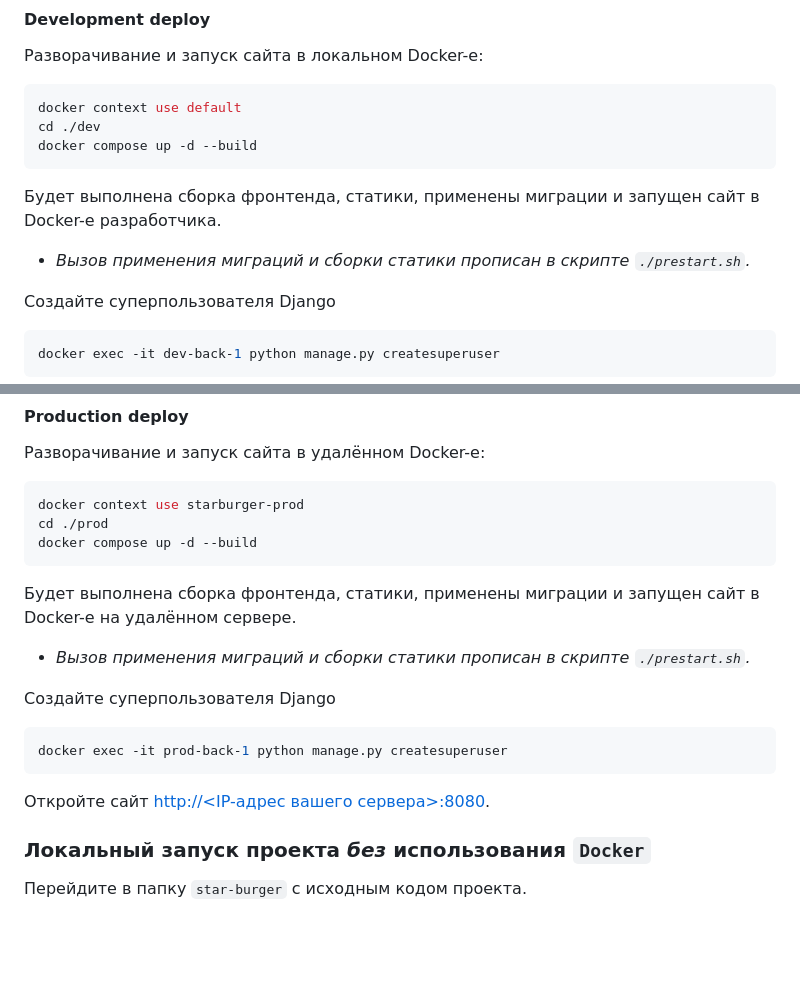
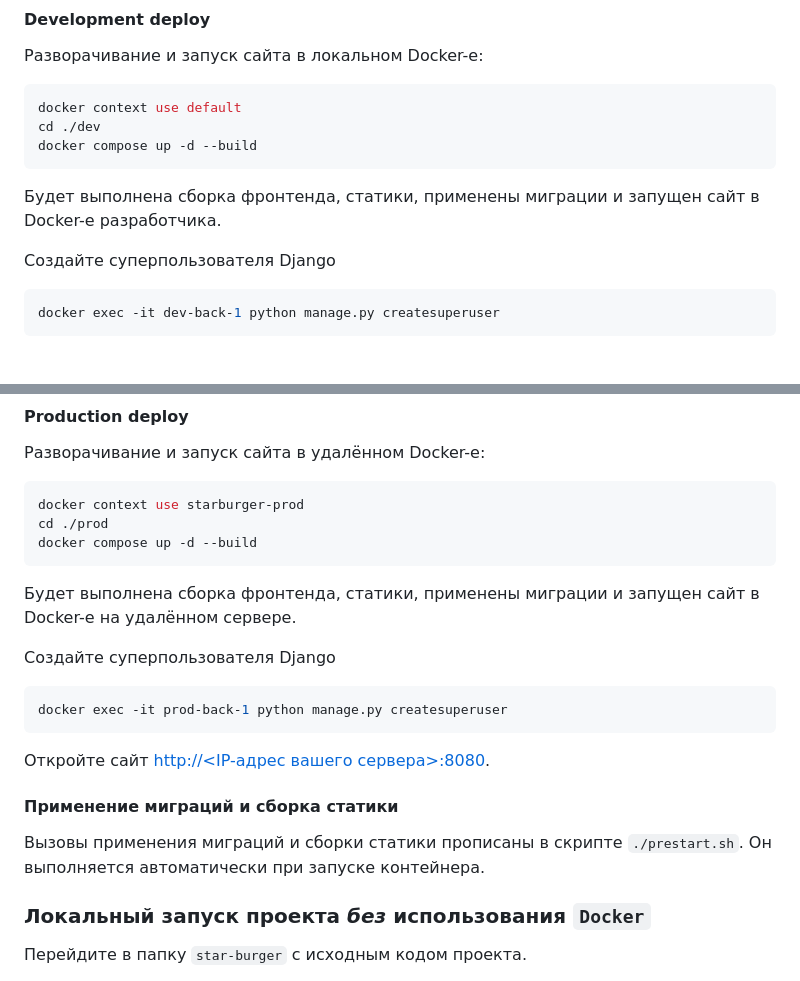
Before and after one commit to redbor24/starburger-docker, a Markdown page: README.md, 2 parts joined by grey strips. Drawn GitHub-style; blank space fills up the shorter version.

````diff
--- a/README.md
+++ b/README.md
@@ -92,7 +99,6 @@ cd ./dev
 docker compose up -d --build
 ```
 Будет выполнена сборка фронтенда, статики, применены миграции и запущен сайт в Docker-е разработчика.
- - _Вызов применения миграций и сборки статики прописан в скрипте `./prestart.sh`._
 
 Создайте суперпользователя Django
 ```shell
@@ -109,13 +115,17 @@ cd ./prod
 docker compose up -d --build
 ```
 Будет выполнена сборка фронтенда, статики, применены миграции и запущен сайт в Docker-е на удалённом сервере.
- - _Вызов применения миграций и сборки статики прописан в скрипте `./prestart.sh`._
 
 Создайте суперпользователя Django
 ```shell
 docker exec -it prod-back-1 python manage.py createsuperuser
 ```
 Откройте сайт [http://<IP-адрес вашего сервера>:8080](http://:8080).
+
+
+#### Применение миграций и сборка статики
+Вызовы применения миграций и сборки статики прописаны в скрипте `./prestart.sh`. Он выполняется автоматически
+при запуске контейнера.
 
 
 ### Локальный запуск проекта *без* использования `Docker`
````
Also changed, not shown: other parts of README.md (+16 -9 lines).
